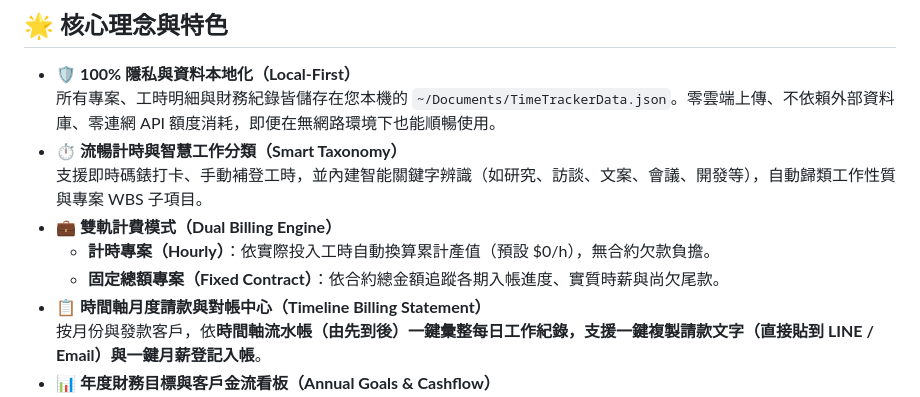
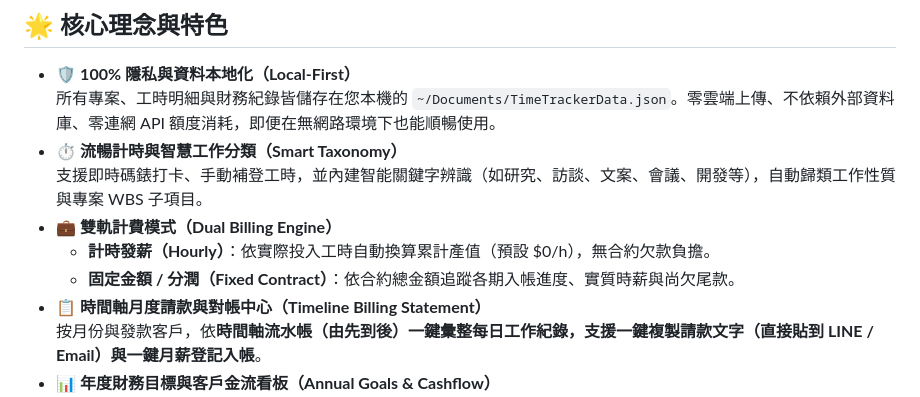
Before and after one commit to Legendream/TimeTracker, a Markdown page: README.md, the part around one of its changes. Rendered like a GitHub page.

```diff
--- a/README.md
+++ b/README.md
@@ -12,8 +12,8 @@
 - ⏱️ **流暢計時與智慧工作分類（Smart Taxonomy）**
   支援即時碼錶打卡、手動補登工時，並內建智能關鍵字辨識（如研究、訪談、文案、會議、開發等），自動歸類工作性質與專案 WBS 子項目。
 - 💼 **雙軌計費模式（Dual Billing Engine）**
-  - **計時專案（Hourly）**：依實際投入工時自動換算累計產值（預設 $0/h），無合約欠款負擔。
-  - **固定總額專案（Fixed Contract）**：依合約總金額追蹤各期入帳進度、實質時薪與尚欠尾款。
+  - **計時發薪（Hourly）**：依實際投入工時自動換算累計產值（預設 $0/h），無合約欠款負擔。
+  - **固定金額 / 分潤（Fixed Contract）**：依合約總金額追蹤各期入帳進度、實質時薪與尚欠尾款。
 - 📋 **時間軸月度請款與對帳中心（Timeline Billing Statement）**
   按月份與發款客戶，依**時間軸流水帳（由先到後）**一鍵彙整每日工作紀錄，支援**一鍵複製請款文字（直接貼到 LINE / Email）**與**一鍵月薪登記入帳**。
 - 📊 **年度財務目標與客戶金流看板（Annual Goals & Cashflow）**
```
Also changed, not shown: other parts of README.md (+50 -0 lines).
